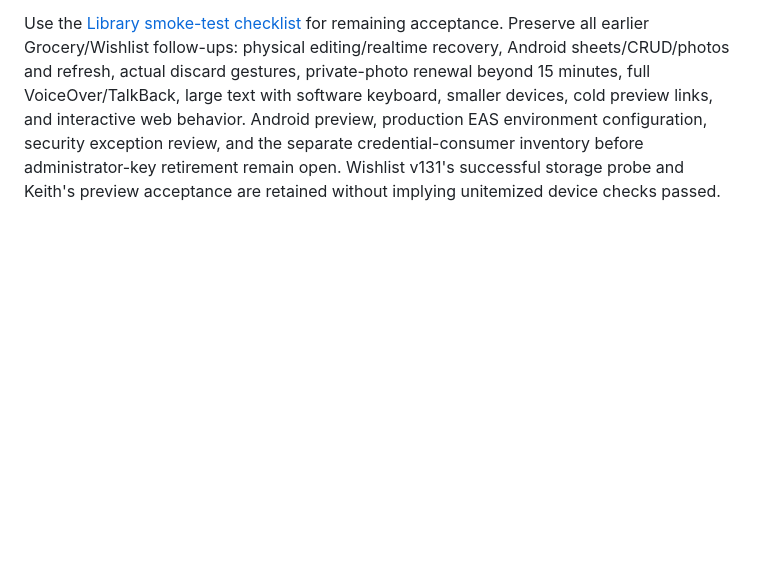
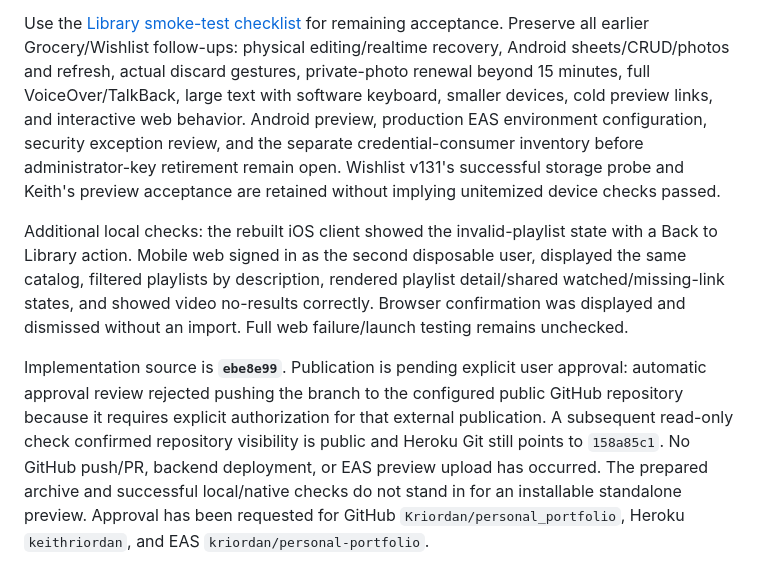
Before and after one commit to Kriordan/personal_portfolio, a Markdown page: docs/mobile-ui-validation.md, the part around the change. Rendered like a GitHub page; blank space fills up the shorter version.

Commit message:
Record Library web checks and pending publication approval

```diff
--- a/docs/mobile-ui-validation.md
+++ b/docs/mobile-ui-validation.md
@@ -301,3 +301,7 @@ Android build/install/startup and sign-out passed. Interactive entry through the
 The EAS preview archive includes Library sources and excludes local environment/credential files, databases, dependencies, and generated native projects. The inspection creates its own Git metadata. Preview/release results will be recorded here once completed; build success alone does not establish installation or authenticated live behavior.
 
 Use the [Library smoke-test checklist](library-smoke-test.md) for remaining acceptance. Preserve all earlier Grocery/Wishlist follow-ups: physical editing/realtime recovery, Android sheets/CRUD/photos and refresh, actual discard gestures, private-photo renewal beyond 15 minutes, full VoiceOver/TalkBack, large text with software keyboard, smaller devices, cold preview links, and interactive web behavior. Android preview, production EAS environment configuration, security exception review, and the separate credential-consumer inventory before administrator-key retirement remain open. Wishlist v131's successful storage probe and Keith's preview acceptance are retained without implying unitemized device checks passed.
+
+Additional local checks: the rebuilt iOS client showed the invalid-playlist state with a Back to Library action. Mobile web signed in as the second disposable user, displayed the same catalog, filtered playlists by description, rendered playlist detail/shared watched/missing-link states, and showed video no-results correctly. Browser confirmation was displayed and dismissed without an import. Full web failure/launch testing remains unchecked.
+
+Implementation source is **`ebe8e99`**. Publication is pending explicit user approval: automatic approval review rejected pushing the branch to the configured public GitHub repository because it requires explicit authorization for that external publication. A subsequent read-only check confirmed repository visibility is public and Heroku Git still points to `158a85c1`. No GitHub push/PR, backend deployment, or EAS preview upload has occurred. The prepared archive and successful local/native checks do not stand in for an installable standalone preview. Approval has been requested for GitHub `Kriordan/personal_portfolio`, Heroku `keithriordan`, and EAS `kriordan/personal-portfolio`.
```
